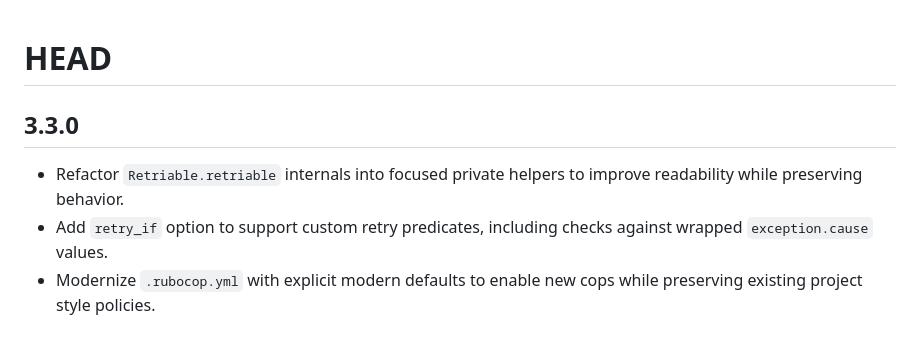
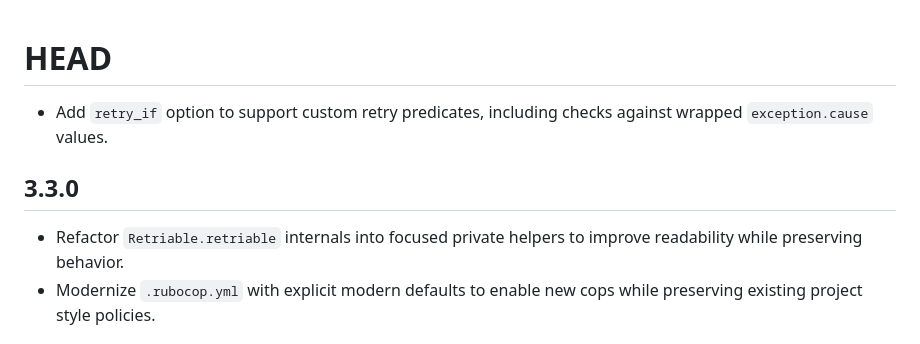
Before and after one commit to kamui/retriable, a Markdown page: CHANGELOG.md, the part around the change. GitHub-like rendering.

Commit message:
Move changelog entry to HEAD

```diff
--- a/CHANGELOG.md
+++ b/CHANGELOG.md
@@ -1,9 +1,10 @@
 # HEAD
+
+- Add `retry_if` option to support custom retry predicates, including checks against wrapped `exception.cause` values.
 
 ## 3.3.0
 
 - Refactor `Retriable.retriable` internals into focused private helpers to improve readability while preserving behavior.
-- Add `retry_if` option to support custom retry predicates, including checks against wrapped `exception.cause` values.
 - Modernize `.rubocop.yml` with explicit modern defaults to enable new cops while preserving existing project style policies.
 
 ## 3.2.1
```
